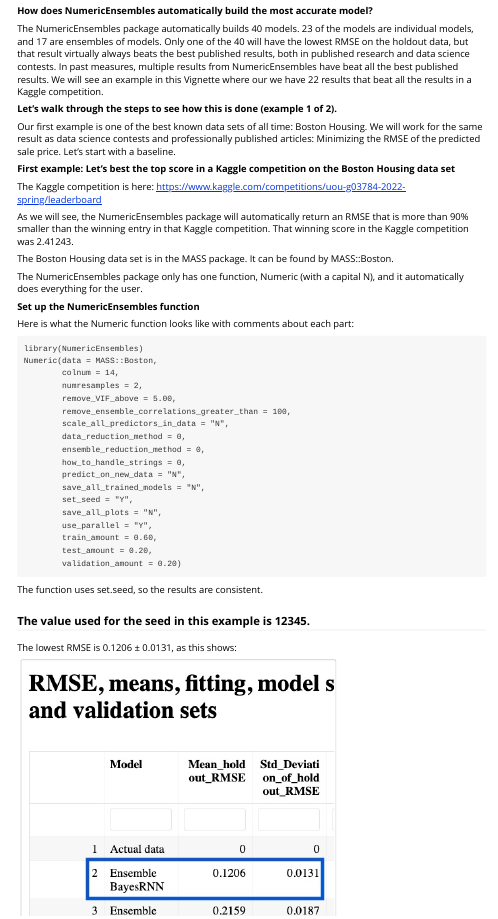
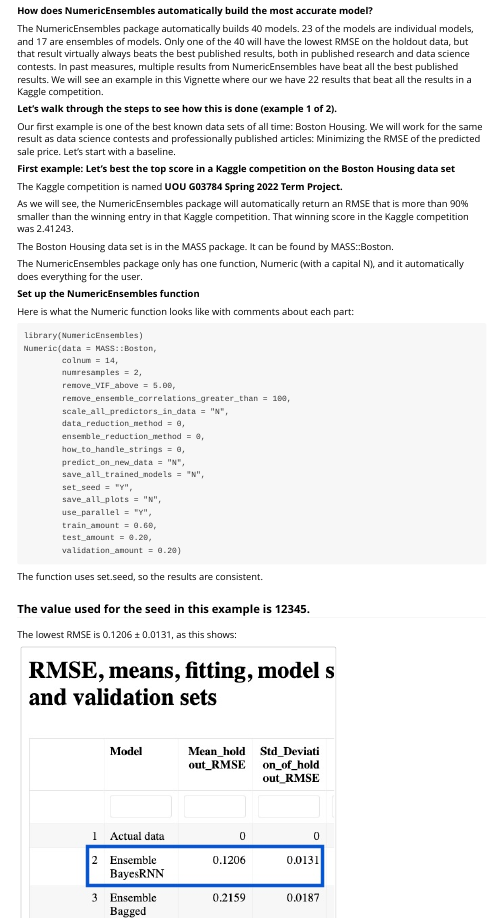
Before and after one commit to InfiniteCuriosity/NumericEnsembles, an R Markdown document (vignettes/NumericEnsembles.Rmd): the page in a window 1100 px wide, from 90 px down. Rendered offline with R 4.5, knitr and Pandoc, with nearby package versions.

Commit message:
corrected Kaggle competition information.

```diff
--- a/vignettes/NumericEnsembles.Rmd
+++ b/vignettes/NumericEnsembles.Rmd
@@ -19,7 +19,7 @@ Our first example is one of the best known data sets of all time: Boston Housing
 
 **First example: Let's best the top score in a Kaggle competition on the Boston Housing data set**
 
-The Kaggle competition is here: <https://www.kaggle.com/competitions/uou-g03784-2022-spring/leaderboard>
+The Kaggle competition is named **UOU G03784 Spring 2022 Term Project.**
 
 As we will see, the NumericEnsembles package will automatically return an RMSE that is more than 90% smaller than the winning entry in that Kaggle competition. That winning score in the Kaggle competition was 2.41243.
 
```
